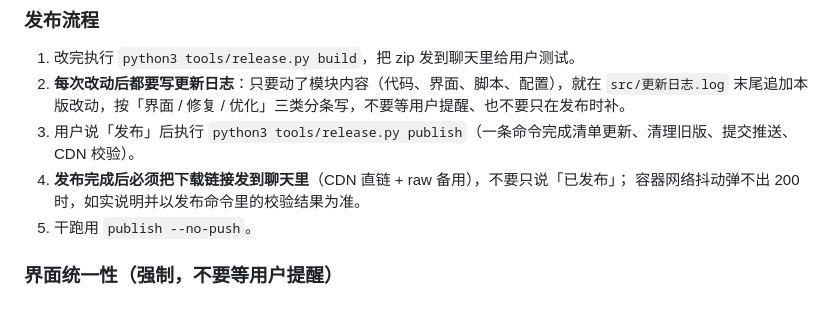
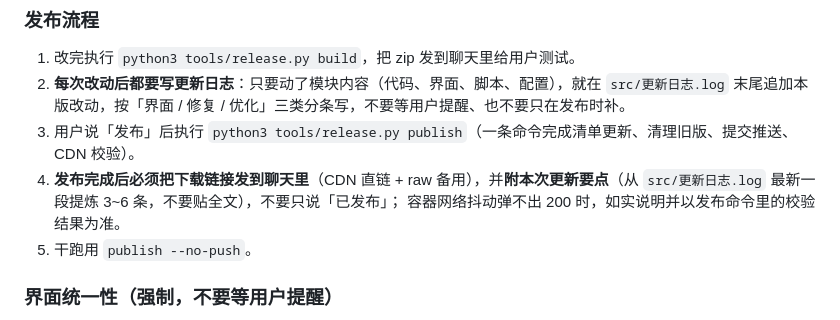
Before and after one commit to 1014411313/aigate-usage, a Markdown page: AGENTS.md, the part around the change. Drawn GitHub-style.

Commit message:
chore: 规则补充——发布后须附本次更新要点

```diff
--- a/AGENTS.md
+++ b/AGENTS.md
@@ -36,7 +36,7 @@ latest.json     版本清单
 1. 改完执行 `python3 tools/release.py build`，把 zip 发到聊天里给用户测试。
 2. **每次改动后都要写更新日志**：只要动了模块内容（代码、界面、脚本、配置），就在 `src/更新日志.log` 末尾追加本版改动，按「界面 / 修复 / 优化」三类分条写，不要等用户提醒、也不要只在发布时补。
 3. 用户说「发布」后执行 `python3 tools/release.py publish`（一条命令完成清单更新、清理旧版、提交推送、CDN 校验）。
-4. **发布完成后必须把下载链接发到聊天里**（CDN 直链 + raw 备用），不要只说「已发布」；
+4. **发布完成后必须把下载链接发到聊天里**（CDN 直链 + raw 备用），并**附本次更新要点**（从 `src/更新日志.log` 最新一段提炼 3~6 条，不要贴全文），不要只说「已发布」；
    容器网络抖动弹不出 200 时，如实说明并以发布命令里的校验结果为准。
 5. 干跑用 `publish --no-push`。
 
```
